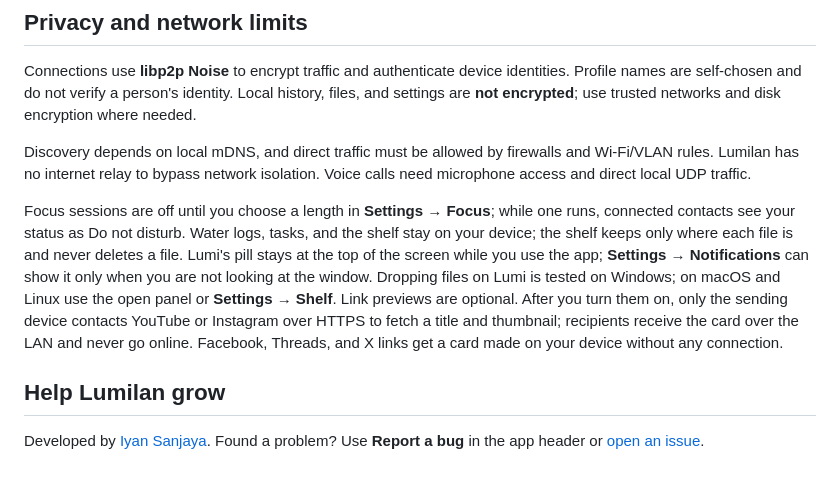
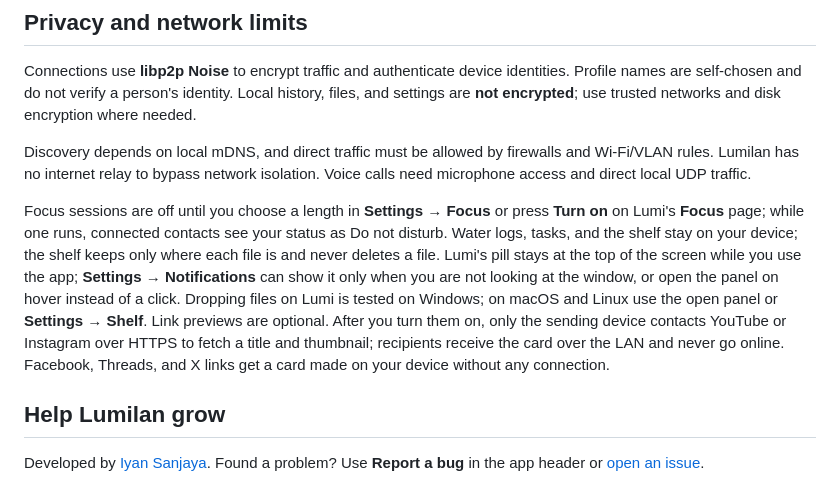
Before and after one commit to iyansanjaya/lumilan-chat, a Markdown page: README.md, the part around the change. Rendered like a GitHub page.

```diff
--- a/README.md
+++ b/README.md
@@ -64,7 +64,7 @@ Connections use **libp2p Noise** to encrypt traffic and authenticate device iden
 
 Discovery depends on local mDNS, and direct traffic must be allowed by firewalls and Wi-Fi/VLAN rules. Lumilan has no internet relay to bypass network isolation. Voice calls need microphone access and direct local UDP traffic.
 
-Focus sessions are off until you choose a length in **Settings → Focus**; while one runs, connected contacts see your status as Do not disturb. Water logs, tasks, and the shelf stay on your device; the shelf keeps only where each file is and never deletes a file. Lumi's pill stays at the top of the screen while you use the app; **Settings → Notifications** can show it only when you are not looking at the window. Dropping files on Lumi is tested on Windows; on macOS and Linux use the open panel or **Settings → Shelf**. Link previews are optional. After you turn them on, only the sending device contacts YouTube or Instagram over HTTPS to fetch a title and thumbnail; recipients receive the card over the LAN and never go online. Facebook, Threads, and X links get a card made on your device without any connection.
+Focus sessions are off until you choose a length in **Settings → Focus** or press **Turn on** on Lumi's **Focus** page; while one runs, connected contacts see your status as Do not disturb. Water logs, tasks, and the shelf stay on your device; the shelf keeps only where each file is and never deletes a file. Lumi's pill stays at the top of the screen while you use the app; **Settings → Notifications** can show it only when you are not looking at the window, or open the panel on hover instead of a click. Dropping files on Lumi is tested on Windows; on macOS and Linux use the open panel or **Settings → Shelf**. Link previews are optional. After you turn them on, only the sending device contacts YouTube or Instagram over HTTPS to fetch a title and thumbnail; recipients receive the card over the LAN and never go online. Facebook, Threads, and X links get a card made on your device without any connection.
 
 ## Help Lumilan grow
 
```
Also changed, not shown: README.id.md (+1 -1 lines).
